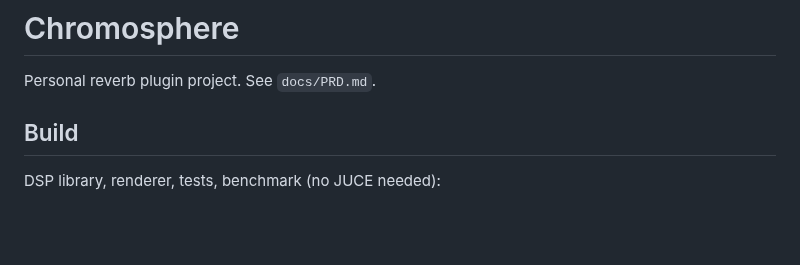
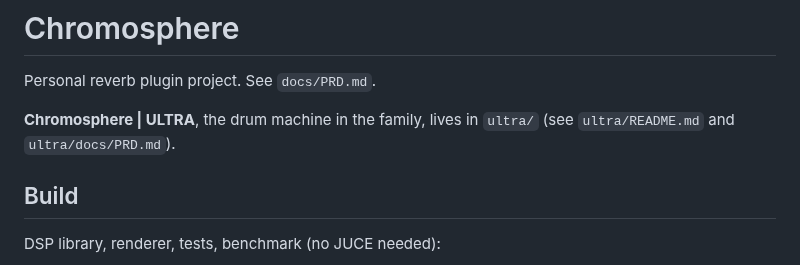
Before and after one commit to ChrispyBiscuit/chromosphere, a Markdown page: README.md, the part around the change. Drawn GitHub-style; blank space fills up the shorter version.

```diff
--- a/README.md
+++ b/README.md
@@ -1,6 +1,8 @@
 # Chromosphere
 
 Personal reverb plugin project. See `docs/PRD.md`.
+
+**Chromosphere | ULTRA**, the drum machine in the family, lives in `ultra/` (see `ultra/README.md` and `ultra/docs/PRD.md`).
 
 ## Build
 
```
Also changed, not shown: ultra/README.md (added, +92 -0 lines), ultra/docs/PRD.md (+1 -1 lines), ultra/docs/images/fx.jpg (added), ultra/docs/images/mix.jpg (added), ultra/docs/images/seq.jpg (added), ultra/docs/images/voice.jpg (added), 7 other files.
